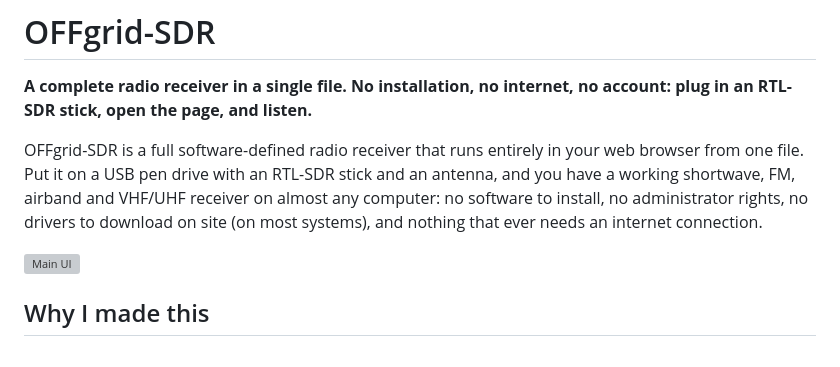
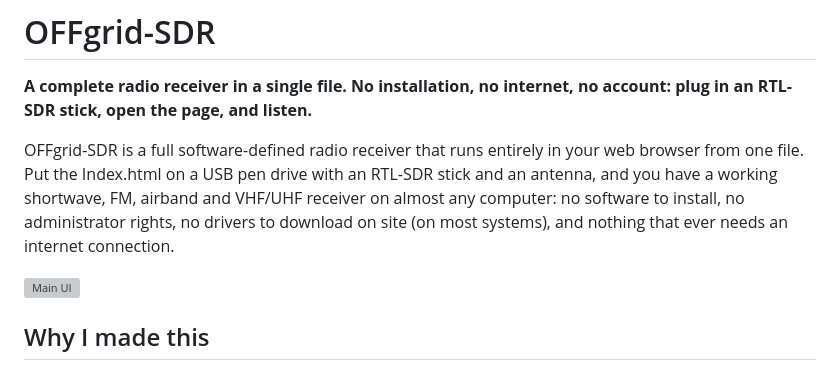
Before and after one commit to diddy-boy/OFFgrid-SDR, a Markdown page: README.md, the part around the change. Rendered like a GitHub page; grey boxes are pictures that could not be loaded.

```diff
--- a/README.md
+++ b/README.md
@@ -2,7 +2,7 @@
 
 **A complete radio receiver in a single file. No installation, no internet, no account: plug in an RTL-SDR stick, open the page, and listen.**
 
-OFFgrid-SDR is a full software-defined radio receiver that runs entirely in your web browser from one file. Put it on a USB pen drive with an RTL-SDR stick and an antenna, and you have a working shortwave, FM, airband and VHF/UHF receiver on almost any computer: no software to install, no administrator rights, no drivers to download on site (on most systems), and nothing that ever needs an internet connection.
+OFFgrid-SDR is a full software-defined radio receiver that runs entirely in your web browser from one file. Put the Index.html on a USB pen drive with an RTL-SDR stick and an antenna, and you have a working shortwave, FM, airband and VHF/UHF receiver on almost any computer: no software to install, no administrator rights, no drivers to download on site (on most systems), and nothing that ever needs an internet connection.
 
 ![Main UI](screenshots/main.png)
 
```
